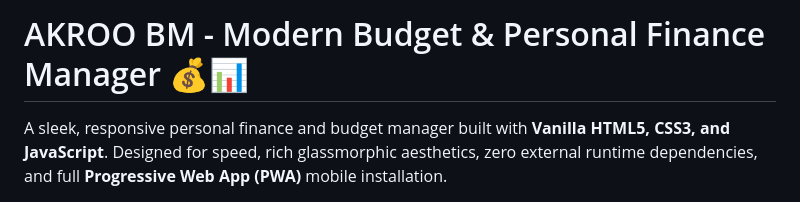
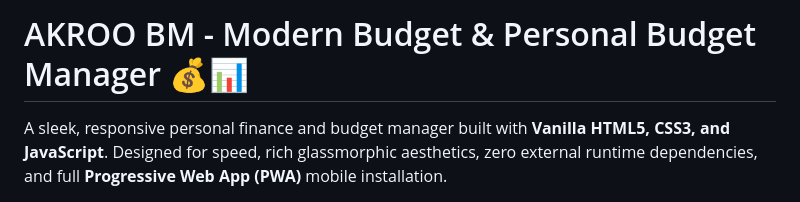
Before and after one commit to kannan2580-pixel/Budget-manager, a Markdown page: README.md, the part around the change. Rendered like a GitHub page.

Commit message:
Update project title in README.md

```diff
--- a/README.md
+++ b/README.md
@@ -1,4 +1,4 @@
-# AKROO BM - Modern Budget & Personal Finance Manager 💰📊
+# AKROO BM - Modern Budget & Personal Budget Manager 💰📊
 
 A sleek, responsive personal finance and budget manager built with **Vanilla HTML5, CSS3, and JavaScript**. Designed for speed, rich glassmorphic aesthetics, zero external runtime dependencies, and full **Progressive Web App (PWA)** mobile installation.
 
```
